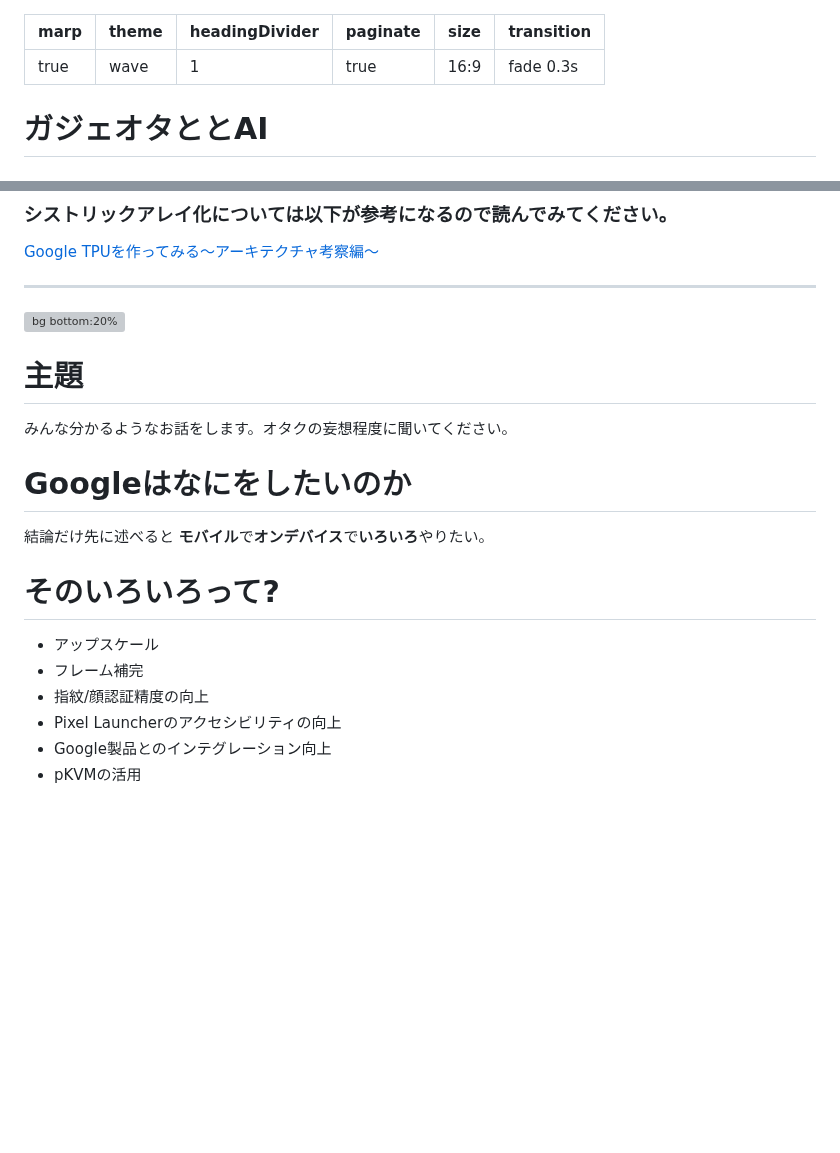
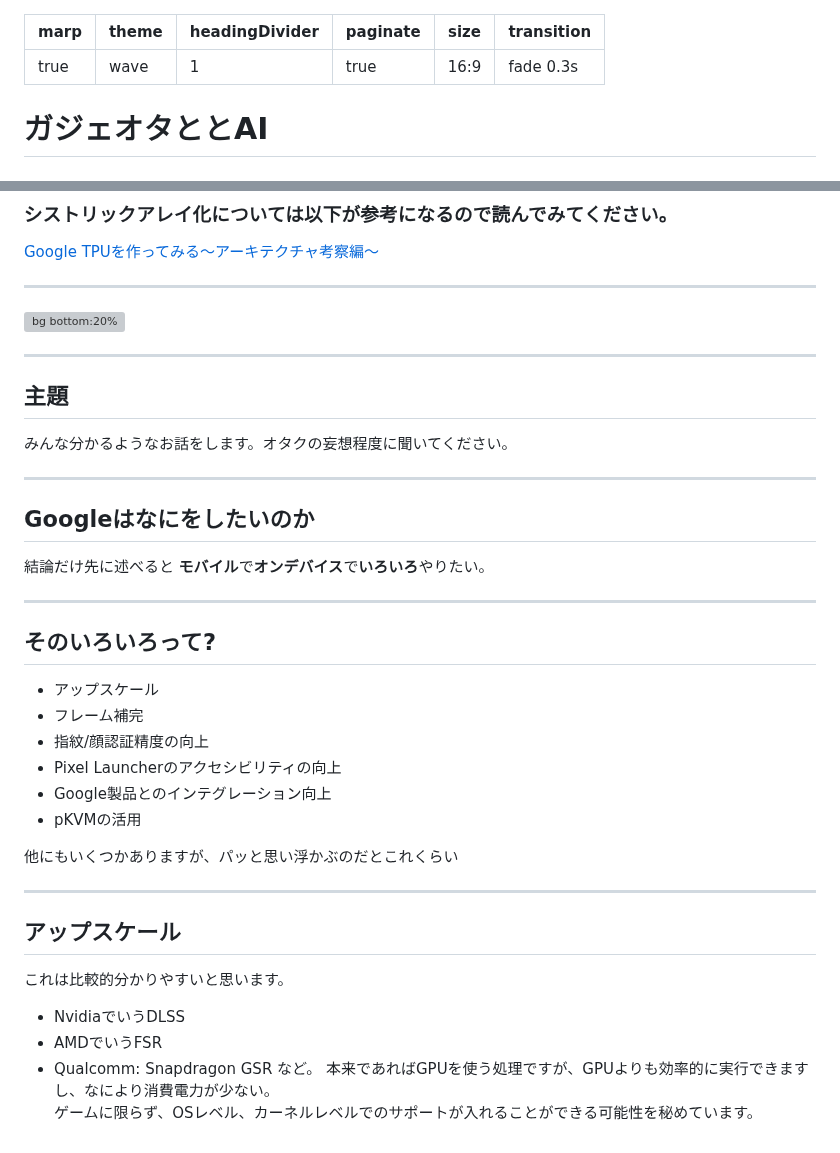
Before and after one commit to Katsuyuki-Karasawa/Slide, a Markdown page: genai-lt-2/index.md, 2 parts joined by grey strips. Drawn GitHub-style; blank space fills up the shorter version; grey boxes are pictures that could not be loaded.

Commit message:
index.md の更新
update

```diff
--- a/genai-lt-2/index.md
+++ b/genai-lt-2/index.md
@@ -6,6 +6,10 @@ paginate: true
 size: 16:9
 transition: fade 0.3s
 ---
+
+<style>
+@import 'Snapdragon GSR/ajax/libs/font-awesome/6.4.2/css/all.min.css';
+</style>
 
 <!-- _class: lead -->
 # ガジェオタと<i class="fa-brands fa-google" style="color: #66b9d2;"></i>とAI
@@ -76,17 +80,36 @@ AMDなら**Instinct**とか
 ---
 ![bg bottom:20%](https://storage.googleapis.com/zenn-user-upload/1003622b6afe47f53e70ac84.gif)
 
-# 主題
+---
+
+## 主題
 みんな分かるようなお話をします。オタクの妄想程度に聞いてください。
 
-# Googleはなにをしたいのか
+---
+
+## Googleはなにをしたいのか
 結論だけ先に述べると
 **モバイル**で**オンデバイス**で**いろいろ**やりたい。
 
-# そのいろいろって?
+---
+
+## そのいろいろって?
 - アップスケール
 - フレーム補完
 - 指紋/顔認証精度の向上
 - Pixel Launcherのアクセシビリティの向上
 - Google製品とのインテグレーション向上
 - pKVMの活用
+
+他にもいくつかありますが、パッと思い浮かぶのだとこれくらい
+
+---
+
+## アップスケール
+これは比較的分かりやすいと思います。
+- NvidiaでいうDLSS
+- AMDでいうFSR
+- Qualcomm: Snapdragon GSR
+など。
+本来であればGPUを使う処理ですが、GPUよりも効率的に実行できますし、なにより消費電力が少ない。
+ゲームに限らず、OSレベル、カーネルレベルでのサポートが入れることができる可能性を秘めています。
```
